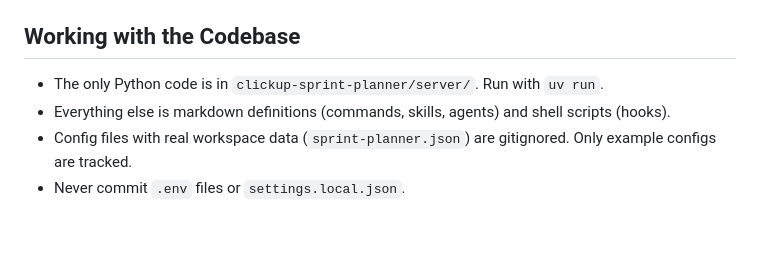
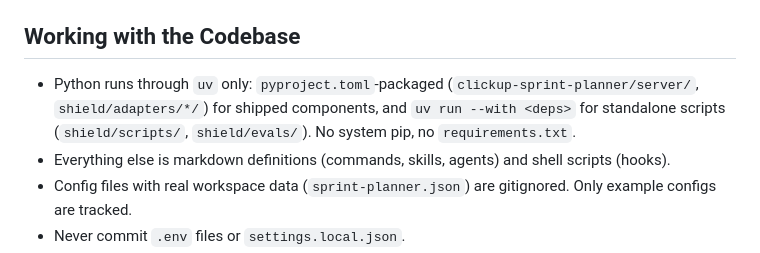
Before and after one commit to infraspecdev/tesseract, a Markdown page: CLAUDE.md, the part around the change. Drawn GitHub-style; blank space fills up the shorter version.

Commit message:
docs: update CLAUDE.md Python claim — two patterns, uv-only
The previous one-line claim ("only Python is in clickup-sprint-planner/
server/") was stale: Python now lives in shield/adapters/* (packaged),
shield/scripts/, and shield/evals/ (standalone). Replace with a
convention statement covering both packaged and standalone patterns
so future Python additions slot in cleanly.

Co-Authored-By: Claude Opus 4.7 (1M context) <noreply@anthropic.com>

```diff
--- a/CLAUDE.md
+++ b/CLAUDE.md
@@ -42,7 +42,7 @@ tesseract/
 
 ## Working with the Codebase
 
-- The only Python code is in `clickup-sprint-planner/server/`. Run with `uv run`.
+- Python runs through `uv` only: `pyproject.toml`-packaged (`clickup-sprint-planner/server/`, `shield/adapters/*/`) for shipped components, and `uv run --with <deps>` for standalone scripts (`shield/scripts/`, `shield/evals/`). No system pip, no `requirements.txt`.
 - Everything else is markdown definitions (commands, skills, agents) and shell scripts (hooks).
 - Config files with real workspace data (`sprint-planner.json`) are gitignored. Only example configs are tracked.
 - Never commit `.env` files or `settings.local.json`.
```
